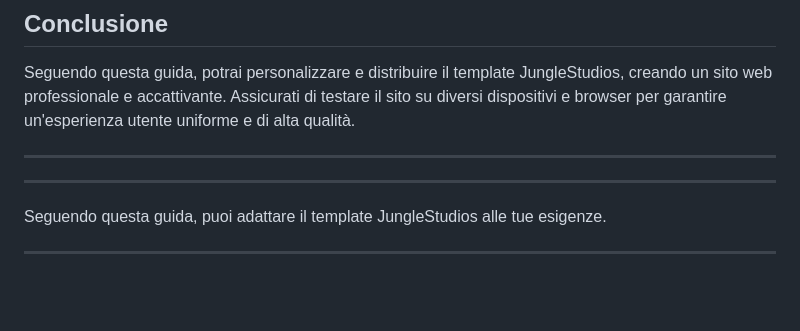
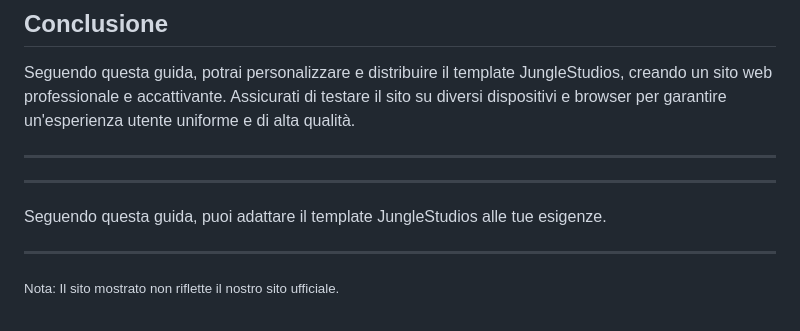
Before and after one commit to JungleStudios/Team-WebSite-Template, a Markdown page: README.md, the part around the change. GitHub-like rendering; blank space fills up the shorter version.

```diff
--- a/README.md
+++ b/README.md
@@ -268,3 +268,5 @@ Seguendo questa guida, potrai personalizzare e distribuire il template JungleStu
 Seguendo questa guida, puoi adattare il template JungleStudios alle tue esigenze.
 
 ---
+
+<small>Nota: Il sito mostrato non riflette il nostro sito ufficiale.</small>
```
